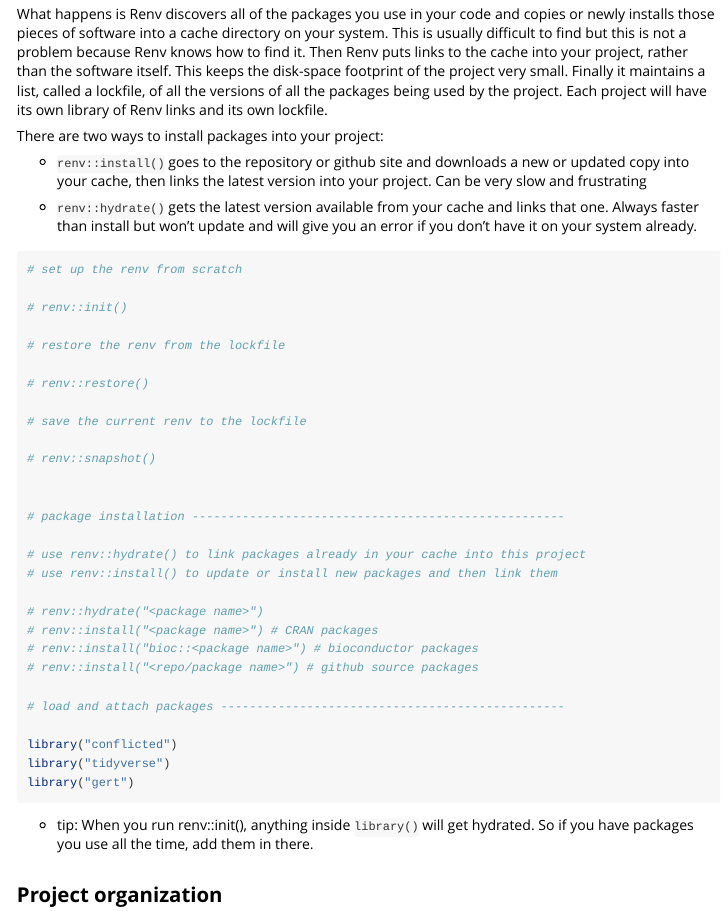
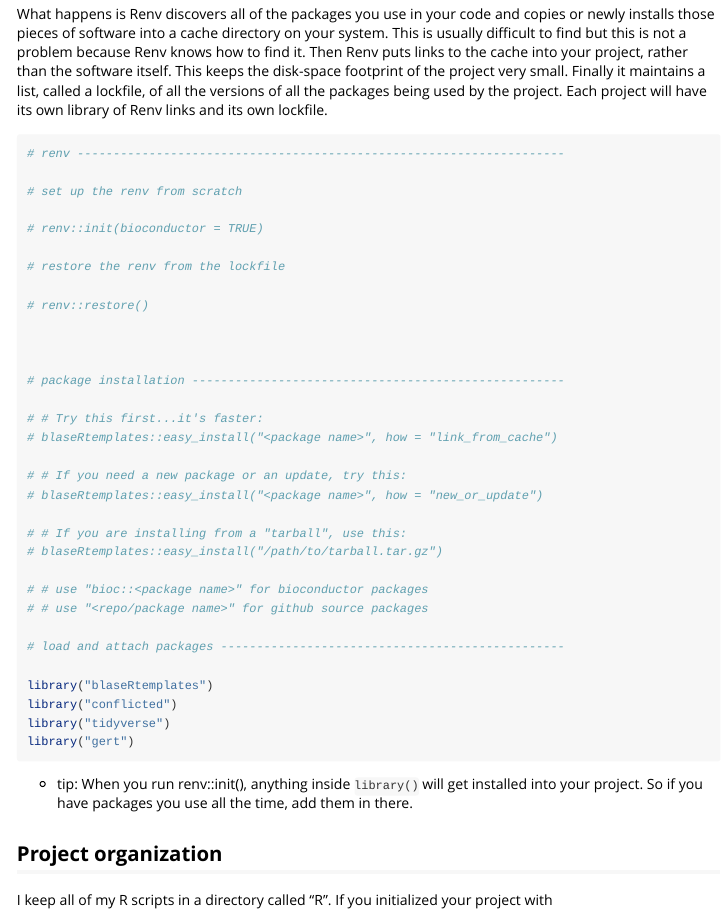
Before and after one commit to blaserlab/datascience.curriculum, an R Markdown document (vignettes/week_1.Rmd): the page in a window 1100 px wide, from 3720 px down. Rendered offline with R 4.5, knitr and Pandoc, with nearby package versions.

Commit message:
updated week1 with easy install

````diff
--- a/vignettes/week_1.Rmd
+++ b/vignettes/week_1.Rmd
@@ -167,45 +167,43 @@
 What happens is Renv discovers all of the packages you use in your code and copies or newly installs those pieces of software into a cache directory on your system.  This is usually difficult to find but this is not a problem because Renv knows how to find it.  Then Renv puts links to the cache into your project, rather than the software itself.  This keeps the disk-space footprint of the project very small.  Finally it maintains a list, called a lockfile, of all the versions of all the packages being used by the project.  Each project will have its own library of Renv links and its own lockfile.
 
 
-There are two ways to install packages into your project:
+```{r eval=FALSE}
+# renv --------------------------------------------------------------------
 
-* ```renv::install()``` goes to the repository or github site and downloads a new or updated copy into your cache, then links the latest version into your project.  Can be very slow and frustrating
-
-* ```renv::hydrate()``` gets the latest version available from your cache and links that one.  Always faster than install but won't update and will give you an error if you don't have it on your system already.
-
-
-```{r eval=FALSE}
 # set up the renv from scratch
 
-# renv::init()
+# renv::init(bioconductor = TRUE)
 
 # restore the renv from the lockfile
 
 # renv::restore()
 
-# save the current renv to the lockfile
-
-# renv::snapshot()
 
 
 # package installation ----------------------------------------------------
 
-# use renv::hydrate() to link packages already in your cache into this project
-# use renv::install() to update or install new packages and then link them
+# # Try this first...it's faster:
+# blaseRtemplates::easy_install("<package name>", how = "link_from_cache")
 
-# renv::hydrate("<package name>")
-# renv::install("<package name>") # CRAN packages
-# renv::install("bioc::<package name>") # bioconductor packages
-# renv::install("<repo/package name>") # github source packages
+# # If you need a new package or an update, try this:
+# blaseRtemplates::easy_install("<package name>", how = "new_or_update")
+
+# # If you are installing from a "tarball", use this:
+# blaseRtemplates::easy_install("/path/to/tarball.tar.gz")
+
+# # use "bioc::<package name>" for bioconductor packages
+# # use "<repo/package name>" for github source packages
 
 # load and attach packages ------------------------------------------------
 
+library("blaseRtemplates")
 library("conflicted")
 library("tidyverse")
 library("gert")
+
 ```
 
-* tip:  When you run renv::init(), anything inside ```library()``` will get hydrated.  So if you have packages you use all the time, add them in there.
+* tip:  When you run renv::init(), anything inside ```library()``` will get installed into your project.  So if you have packages you use all the time, add them in there.
 
 ## Project organization
 
````
Also changed, not shown: data-raw/dev_package.R (+1 -1 lines), docs/week_1.R, docs/week_2.R, docs/week_3.R, docs/week_6.R, 2 other files.
